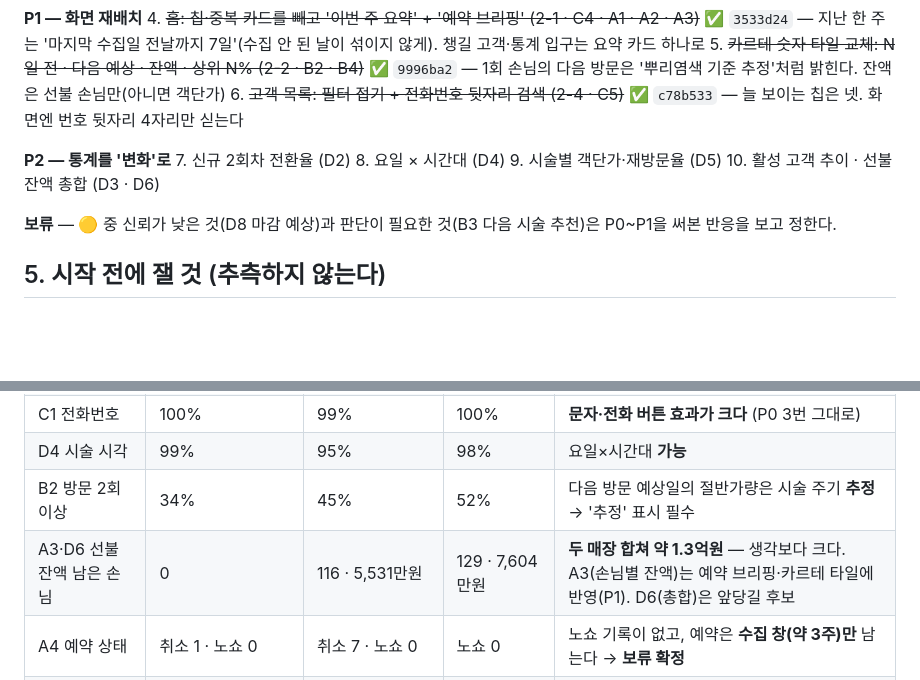
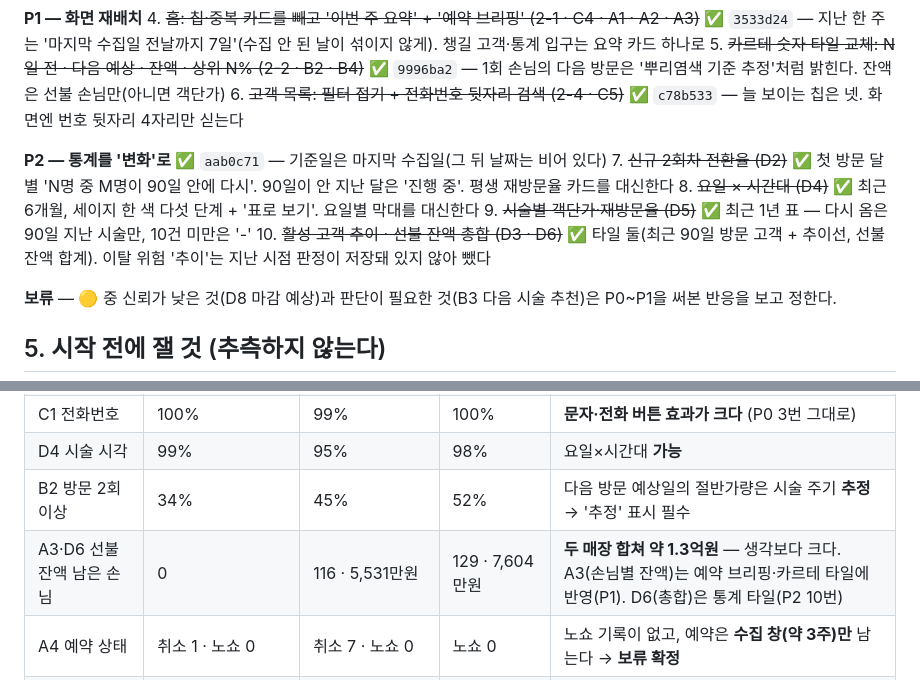
Before and after one commit to yhlee217/Mirrorball, a Markdown page: playbook/UX_PLAN.md, 2 parts joined by grey strips. Rendered like a GitHub page; blank space fills up the shorter version.

Commit message:
docs(playbook): UX 계획 — P2 7~10 완료 표시
§4 P2 네 항목을 aab0c71 로 완료 표시하고, 각 항목에서 정한 기준(수집일 기준, 90일, 표본이
작을 때의 표시)을 한 줄씩 남겼다. 이탈 위험 '추이'는 지난 시점의 판정이 저장돼 있지 않아
뺐다는 것도 적었다. §5 선불 잔액 줄은 D6 이 통계 타일로 들어갔음을 반영.

Co-Authored-By: Claude Opus 5.5 <noreply@anthropic.com>
Claude-Session: https://claude.ai/code/session_01KEHcXmhZPG2utXtWoX5c5m

```diff
--- a/playbook/UX_PLAN.md
+++ b/playbook/UX_PLAN.md
@@ -108,11 +108,11 @@
 5. ~~카르테 숫자 타일 교체: N일 전 · 다음 예상 · 잔액 · 상위 N% (2-2 · B2 · B4)~~ ✅ `9996ba2` — 1회 손님의 다음 방문은 '뿌리염색 기준 추정'처럼 밝힌다. 잔액은 선불 손님만(아니면 객단가)
 6. ~~고객 목록: 필터 접기 + 전화번호 뒷자리 검색 (2-4 · C5)~~ ✅ `c78b533` — 늘 보이는 칩은 넷. 화면엔 번호 뒷자리 4자리만 싣는다
 
-**P2 — 통계를 '변화'로**
-7. 신규 2회차 전환율 (D2)
-8. 요일 × 시간대 (D4)
-9. 시술별 객단가·재방문율 (D5)
-10. 활성 고객 추이 · 선불 잔액 총합 (D3 · D6)
+**P2 — 통계를 '변화'로** ✅ `aab0c71` — 기준일은 마지막 수집일(그 뒤 날짜는 비어 있다)
+7. ~~신규 2회차 전환율 (D2)~~ ✅ 첫 방문 달별 'N명 중 M명이 90일 안에 다시'. 90일이 안 지난 달은 '진행 중'. 평생 재방문율 카드를 대신한다
+8. ~~요일 × 시간대 (D4)~~ ✅ 최근 6개월, 세이지 한 색 다섯 단계 + '표로 보기'. 요일별 막대를 대신한다
+9. ~~시술별 객단가·재방문율 (D5)~~ ✅ 최근 1년 표 — 다시 옴은 90일 지난 시술만, 10건 미만은 '-'
+10. ~~활성 고객 추이 · 선불 잔액 총합 (D3 · D6)~~ ✅ 타일 둘(최근 90일 방문 고객 + 추이선, 선불 잔액 합계). 이탈 위험 '추이'는 지난 시점 판정이 저장돼 있지 않아 뺐다
 
 **보류** — 🟡 중 신뢰가 낮은 것(D8 마감 예상)과 판단이 필요한 것(B3 다음 시술 추천)은 P0~P1을 써본 반응을 보고 정한다.
 
@@ -143,7 +143,7 @@ cd ~/Dev/Mirrorball && .venv/bin/python worker/ux_probe.py
 | C1 전화번호 | 100% | 99% | 100% | **문자·전화 버튼 효과가 크다** (P0 3번 그대로) |
 | D4 시술 시각 | 99% | 95% | 98% | 요일×시간대 **가능** |
 | B2 방문 2회 이상 | 34% | 45% | 52% | 다음 방문 예상일의 절반가량은 시술 주기 **추정** → '추정' 표시 필수 |
-| A3·D6 선불 잔액 남은 손님 | 0 | 116 · 5,531만원 | 129 · 7,604만원 | **두 매장 합쳐 약 1.3억원** — 생각보다 크다. A3(손님별 잔액)는 예약 브리핑·카르테 타일에 반영(P1). D6(총합)은 앞당길 후보 |
+| A3·D6 선불 잔액 남은 손님 | 0 | 116 · 5,531만원 | 129 · 7,604만원 | **두 매장 합쳐 약 1.3억원** — 생각보다 크다. A3(손님별 잔액)는 예약 브리핑·카르테 타일에 반영(P1). D6(총합)은 통계 타일(P2 10번) |
 | A4 예약 상태 | 취소 1 · 노쇼 0 | 취소 7 · 노쇼 0 | 노쇼 0 | 노쇼 기록이 없고, 예약은 **수집 창(약 3주)만** 남는다 → **보류 확정** |
 | D2 월 신규 (5~9월) | 29·19·19·5·13 | 29·23·24·23·14 | 11·9·6·6·5 | 디자이너당 약 16명 → %가 흔들린다. **'N명 중 M명'**으로 |
 | D2 2회차 전환 | 19% (16/85) | 23% (24/104) | 28% (11/40) | 세 매장 22%. 신규 넷 중 셋은 다시 안 온다 — D2의 가치가 크다 |
```
